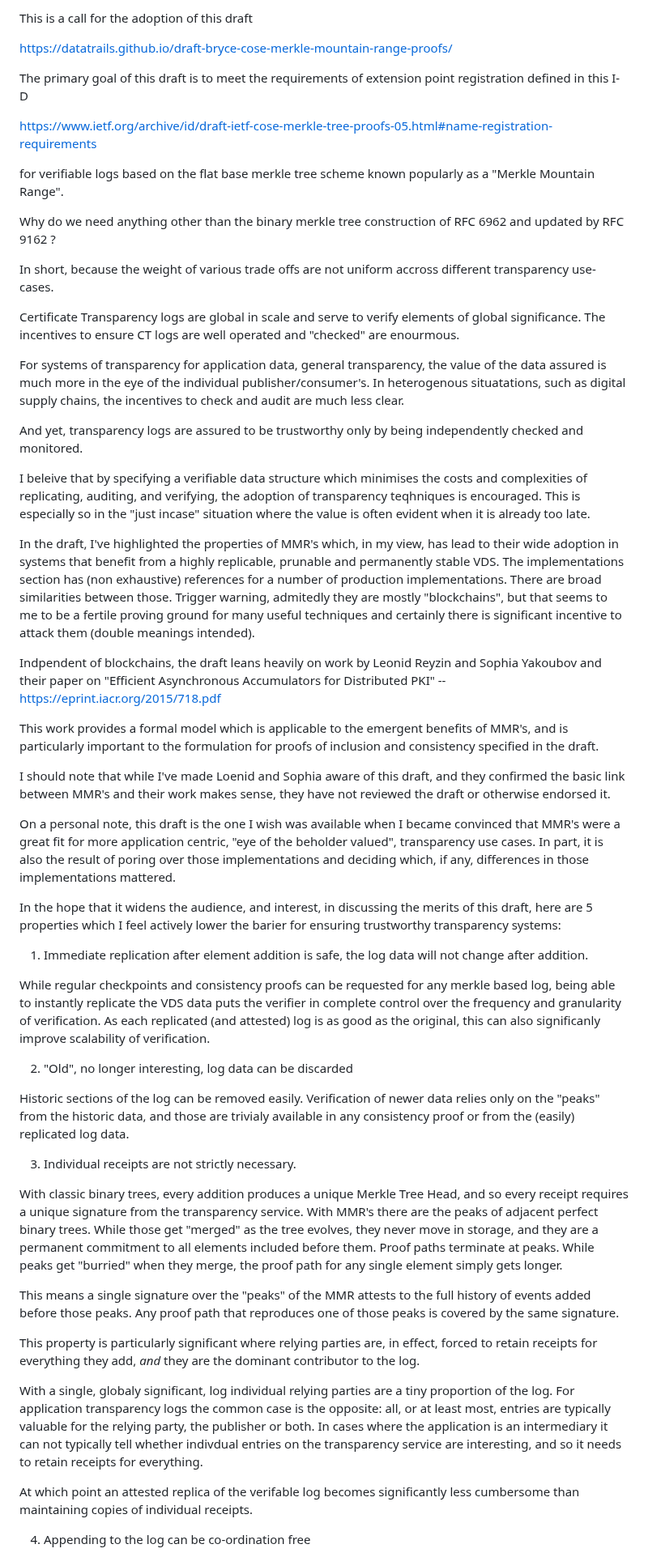
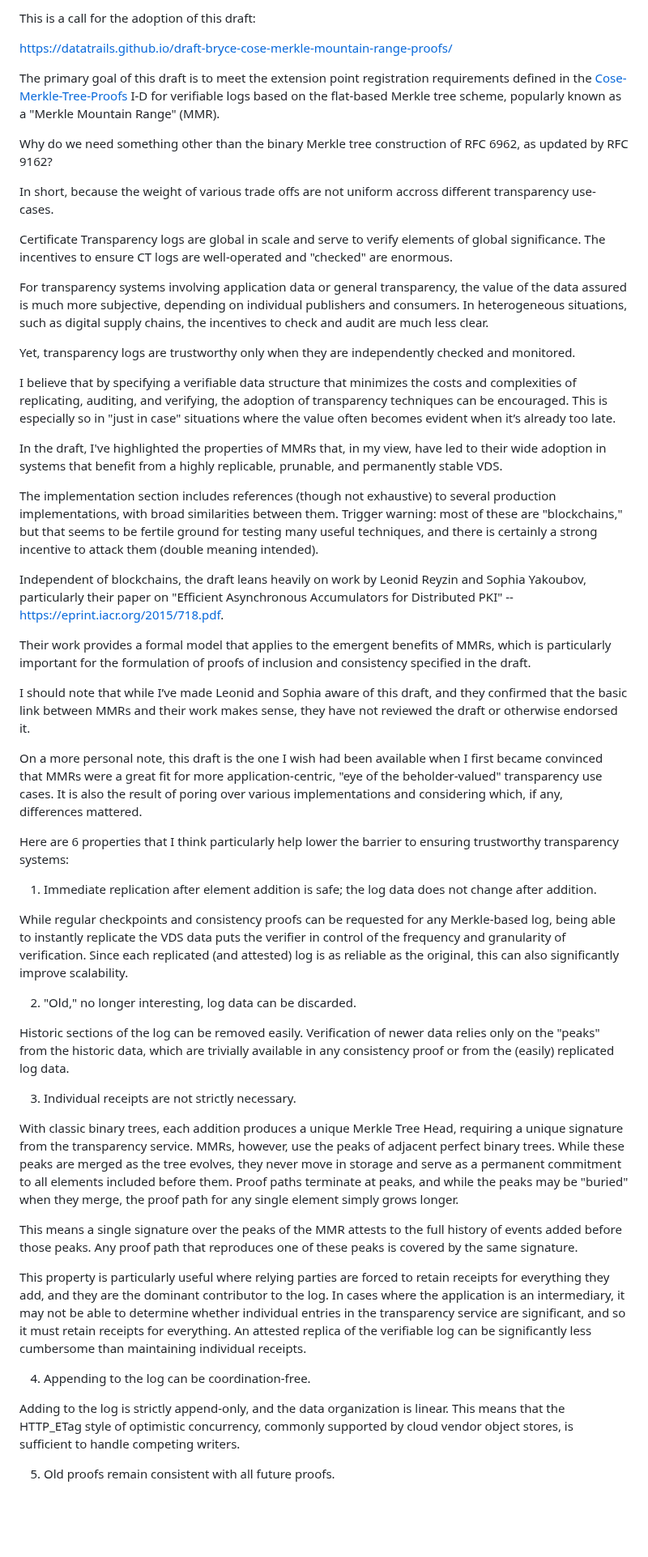
Before and after one commit to robinbryce/draft-bryce-cose-merkle-mountain-range-proofs, a Markdown page: addoption-call.md, the part around one of its changes. Shown at 81% size. Drawn GitHub-style; blank space fills up the shorter version.

Commit message:
copy editing and minor clarifications

```diff
--- a/addoption-call.md
+++ b/addoption-call.md
@@ -1,73 +1,69 @@
-This is a call for the adoption of this draft
+This is a call for the adoption of this draft:
 
 https://datatrails.github.io/draft-bryce-cose-merkle-mountain-range-proofs/
 
-The primary goal of this draft is to meet the requirements of extension point registration defined in this I-D
+The primary goal of this draft is to meet the extension point registration requirements defined in the [Cose-Merkle-Tree-Proofs](https://www.ietf.org/archive/id/draft-ietf-cose-merkle-tree-proofs-05.html#name-registration-requirements) I-D
+for verifiable logs based on the flat-based Merkle tree scheme, popularly known as a "Merkle Mountain Range" (MMR).
 
-https://www.ietf.org/archive/id/draft-ietf-cose-merkle-tree-proofs-05.html#name-registration-requirements
-
-for verifiable logs based on the flat base merkle tree scheme known popularly as a "Merkle Mountain Range".
-
-Why do we need anything other than the binary merkle tree construction of RFC 6962 and updated by RFC 9162 ?
+Why do we need something other than the binary Merkle tree construction of RFC 6962, as updated by RFC 9162?
 
 In short, because the weight of various trade offs are not uniform accross different transparency use-cases.
 
 Certificate Transparency logs are global in scale and serve to verify elements of global significance.
-The incentives to ensure CT logs are well operated and "checked" are enourmous.
+The incentives to ensure CT logs are well-operated and "checked" are enormous.
 
-For systems of transparency for application data, general transparency, the value of the data assured is much more in the eye of the individual publisher/consumer's.
-In heterogenous situatations, such as digital supply chains, the incentives to check and audit are much less clear.
+For transparency systems involving application data or general transparency, the value of the data assured is much more subjective, depending on individual publishers and consumers.
+In heterogeneous situations, such as digital supply chains, the incentives to check and audit are much less clear.
 
-And yet, transparency logs are assured to be trustworthy only by being independently checked and monitored.
+Yet, transparency logs are trustworthy only when they are independently checked and monitored.
 
-I beleive that by specifying a verifiable data structure which minimises the costs and complexities of replicating, auditing, and verifying, the adoption of transparency teqhniques is encouraged.
-This is especially so in the "just incase" situation where the value is often evident when it is already too late.
+I believe that by specifying a verifiable data structure that minimizes the costs and complexities of replicating, auditing, and verifying, the adoption of transparency techniques can be encouraged.
+This is especially so in "just in case" situations where the value often becomes evident when it’s already too late.
 
-In the draft, I've highlighted the properties of MMR's which, in my view, has lead to their wide adoption in systems that benefit from a highly replicable, prunable and permanently stable VDS.
-The implementations section has (non exhaustive) references for a number of production implementations. There are broad similarities between those.
-Trigger warning, admitedly they are mostly "blockchains", but that seems to me to be a fertile proving ground for many useful techniques and certainly there is significant incentive to attack them (double meanings intended).
+In the draft, I've highlighted the properties of MMRs that, in my view, have led to their wide adoption in systems that benefit from a highly replicable, prunable, and permanently stable VDS.
 
-Indpendent of blockchains, the draft leans heavily on work by Leonid Reyzin and Sophia Yakoubov and their paper on "Efficient Asynchronous Accumulators
-for Distributed PKI" -- https://eprint.iacr.org/2015/718.pdf
+The implementation section includes references (though not exhaustive) to several production implementations, with broad similarities between them.
+Trigger warning: most of these are "blockchains," but that seems to be fertile ground for testing many useful techniques, and there is certainly a strong incentive to attack them (double meaning intended).
 
-This work provides a formal model which is applicable to the emergent benefits of MMR's, and is particularly important to the formulation for proofs of inclusion and consistency specified in the draft.
+Independent of blockchains, the draft leans heavily on work by Leonid Reyzin and Sophia Yakoubov, particularly their paper on "Efficient Asynchronous Accumulators for Distributed PKI" -- https://eprint.iacr.org/2015/718.pdf.
 
-I should note that while I've made Loenid and Sophia aware of this draft, and they confirmed the basic link between MMR's and their work makes sense, they have not reviewed the draft or otherwise endorsed it.
+Their work provides a formal model that applies to the emergent benefits of MMRs, which is particularly important for the formulation of proofs of inclusion and consistency specified in the draft.
 
-On a personal note, this draft is the one I wish was available when I became convinced that MMR's were a great fit for more application centric, "eye of the beholder valued", transparency use cases.
-In part, it is also the result of poring over those implementations and deciding which, if any, differences in those implementations mattered.
+I should note that while I’ve made Leonid and Sophia aware of this draft, and they confirmed that the basic link between MMRs and their work makes sense, they have not reviewed the draft or otherwise endorsed it.
 
-In the hope that it widens the audience, and interest, in discussing the merits of this draft, here are 5 properties which I feel actively lower the barier for ensuring trustworthy  transparency systems:
+On a more personal note, this draft is the one I wish had been available when I first became convinced that MMRs were a great fit for more application-centric, "eye of the beholder-valued" transparency use cases.
+It is also the result of poring over various implementations and considering which, if any, differences mattered.
 
-1. Immediate replication after element addition is safe, the log data will not change after addition.
+Here are 6 properties that I think particularly help lower the barrier to ensuring trustworthy transparency systems:
 
-While regular checkpoints and consistency proofs can be requested for any merkle based log,
-being able to instantly replicate the VDS data puts the verifier in complete control over the frequency and granularity of verification.
-As each replicated (and attested) log is as good as the original, this can also significanly improve scalability of verification.
+1. Immediate replication after element addition is safe; the log data does not change after addition.
 
+While regular checkpoints and consistency proofs can be requested for any Merkle-based log, being able to instantly replicate the VDS data puts the verifier in control of the frequency and granularity of verification.
+Since each replicated (and attested) log is as reliable as the original, this can also significantly improve scalability.
 
-2. "Old", no longer interesting, log data can be discarded
+2. "Old," no longer interesting, log data can be discarded.
 
 Historic sections of the log can be removed easily.
-Verification of newer data relies only on the "peaks" from the historic data, and those are trivialy available in any consistency proof or from the (easily) replicated log data.
+Verification of newer data relies only on the "peaks" from the historic data, which are trivially available in any consistency proof or from the (easily) replicated log data.
 
 3. Individual receipts are not strictly necessary.
 
-With classic binary trees, every addition produces a unique Merkle Tree Head, and so every receipt requires a unique signature from the transparency service.
-With MMR's there are the peaks of adjacent perfect binary trees.
-While those get "merged" as the tree evolves, they never move in storage, and they are a permanent commitment to all elements included before them.
-Proof paths terminate at peaks. While peaks get "burried" when they merge, the proof path for any single element simply gets longer.
+With classic binary trees, each addition produces a unique Merkle Tree Head, requiring a unique signature from the transparency service.
+MMRs, however, use the peaks of adjacent perfect binary trees.
+While these peaks are merged as the tree evolves, they never move in storage and serve as a permanent commitment to all elements included before them.
+Proof paths terminate at peaks, and while the peaks may be "buried" when they merge, the proof path for any single element simply grows longer.
 
-This means a single signature over the "peaks" of the MMR attests to the full history of events added before those peaks.
-Any proof path that reproduces one of those peaks is covered by the same signature.
+This means a single signature over the peaks of the MMR attests to the full history of events added before those peaks.
+Any proof path that reproduces one of these peaks is covered by the same signature.
 
-This property is particularly significant where relying parties are, in effect, forced to retain receipts for everything they add, *and* they are the dominant contributor to the log.
+This property is particularly useful where relying parties are forced to retain receipts for everything they add, and they are the dominant contributor to the log.
+In cases where the application is an intermediary, it may not be able to determine whether individual entries in the transparency service are significant, and so it must retain receipts for everything.
+An attested replica of the verifiable log can be significantly less cumbersome than maintaining individual receipts.
 
-With a single, globaly significant, log individual relying parties are a tiny proportion of the log.
-For application transparency logs the common case is the opposite: all, or at least most, entries are typically valuable for the relying party, the publisher or both.
-In cases where the application is an intermediary it can not typically tell whether indivdual entries on the transparency service are interesting, and so it needs to retain receipts for everything.
+4. Appending to the log can be coordination-free.
 
-At which point an attested replica of the verifable log becomes significantly less cumbersome than maintaining copies of individual receipts.
+Adding to the log is strictly append-only, and the data organization is linear.
+This means that the HTTP_ETag style of optimistic concurrency, commonly supported by cloud vendor object stores, is sufficient to handle competing writers.
 
-4. Appending to the log can be co-ordination free
+5. Old proofs remain consistent with all future proofs.
 
```
Also changed, not shown: other parts of addoption-call.md (+9 -17 lines).
